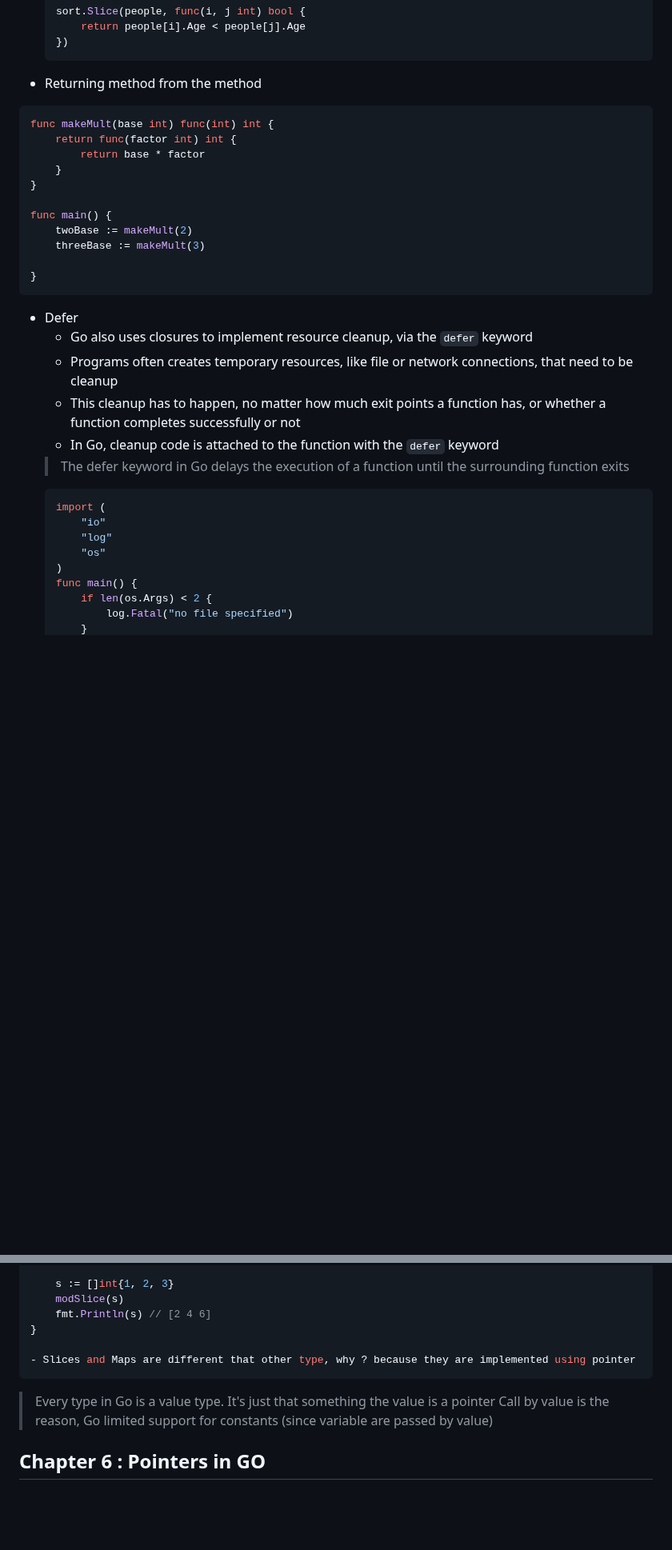
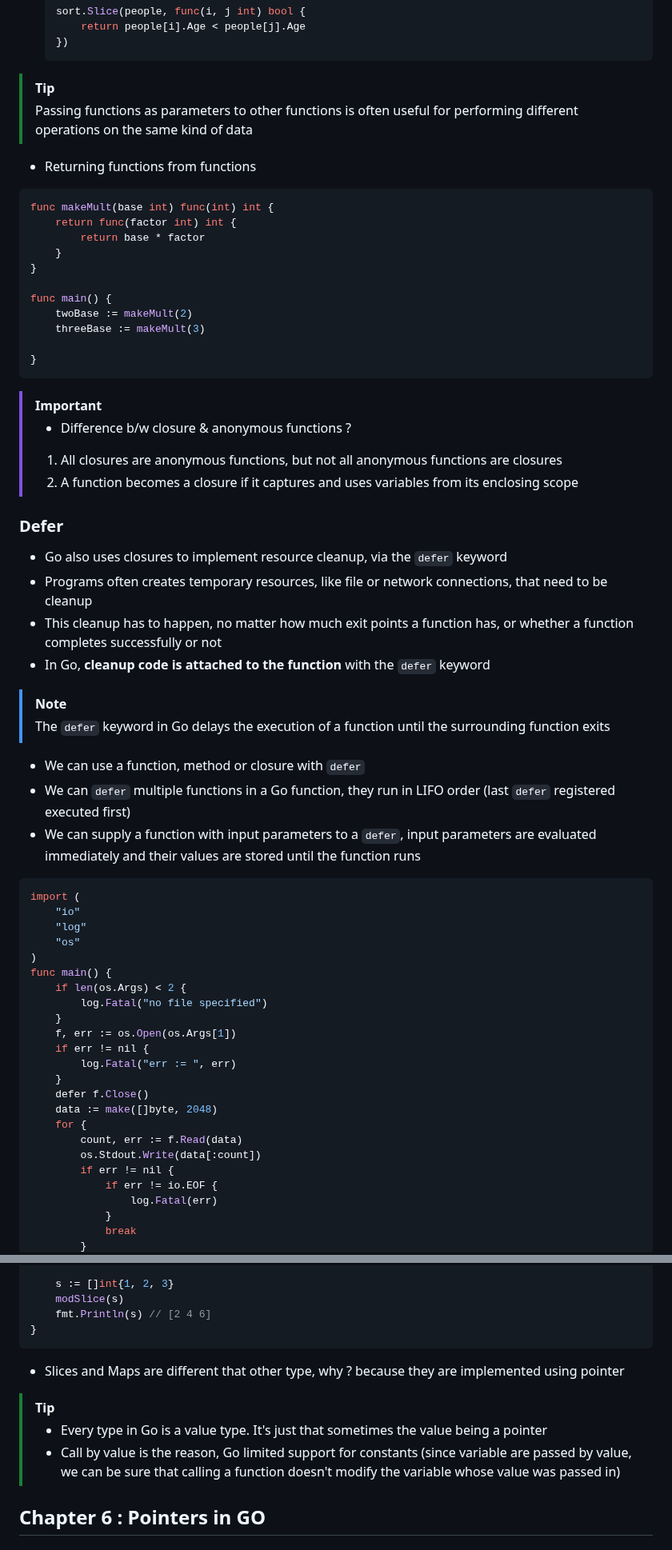
Before and after one commit to souraavv/whitepapers-and-books, a Markdown page: books/The-GoLang/README.md, 2 parts joined by grey strips. Shown at 80% size. Drawn GitHub-style; blank space fills up the shorter version.

````diff
--- a/books/The-GoLang/README.md
+++ b/books/The-GoLang/README.md
@@ -1254,8 +1300,10 @@ func changeAdd() {
         return people[i].Age < people[j].Age
     })
     ```
-
-- Returning method from the method
+> [!TIP]
+> Passing functions as parameters to other functions is often useful for performing different operations on the same kind of data
+
+- Returning functions from functions
 ```go
 func makeMult(base int) func(int) int {
     return func(factor int) int {
@@ -1269,20 +1317,43 @@ func main() {
 
 }
 ```
-
-- Defer
-    - Go also uses closures to implement resource cleanup, via the `defer` keyword
-    - Programs often creates temporary resources, like file or network connections, that need to be cleanup
-    - This cleanup has to happen, no matter how much exit points a function has, or whether a function completes successfully or not
-    - In Go, cleanup code is attached to the function with the `defer` keyword
-    > The defer keyword in Go delays the execution of a function until the surrounding function exits
-    ```go
-    import (
-        "io"
-        "log"
-        "os"
-    )
-    func main() {
-        if len(os.Args) < 2 {
-            log.Fatal("no file specified")
+> [!IMPORTANT]
+> - Difference b/w closure & anonymous functions ?
+> 1. All closures are anonymous functions, but not all anonymous functions are closures
+> 2. A function becomes a closure if it captures and uses variables from its enclosing scope
+
+### Defer
+- Go also uses closures to implement resource cleanup, via the `defer` keyword
+- Programs often creates temporary resources, like file or network connections, that need to be cleanup
+- This cleanup has to happen, no matter how much exit points a function has, or whether a function completes successfully or not
+- In Go, __cleanup code is attached to the function__ with the `defer` keyword
+> [!NOTE]
+> The `defer` keyword in Go delays the execution of a function until the surrounding function exits
+- We can use a function, method or closure with `defer`
+- We can `defer` multiple functions in a Go function, they run in LIFO order (last `defer` registered executed first)
+- We can supply a function with input parameters to a `defer`, input parameters are evaluated immediately and their values are stored until the function runs
+```go
+import (
+    "io"
+    "log"
+    "os"
+)
+func main() {
+    if len(os.Args) < 2 {
+        log.Fatal("no file specified")
+    }
+    f, err := os.Open(os.Args[1])
+    if err != nil {
+        log.Fatal("err := ", err)
+    }
+    defer f.Close()
+    data := make([]byte, 2048)
+    for {
+        count, err := f.Read(data)
+        os.Stdout.Write(data[:count])
+        if err != nil {
+            if err != io.EOF {
+                log.Fatal(err)
+            }
+            break
         }
@@ -1394,12 +1455,11 @@ func main() {
     modSlice(s)
     fmt.Println(s) // [2 4 6]
 }
-
+```
 - Slices and Maps are different that other type, why ? because they are implemented using pointer
-```
-> Every type in Go is a value type. It's just that something the value is a pointer
-> Call by value is the reason, Go limited support for constants (since variable are passed by value)
-
+> [!TIP]
+> - Every type in Go is a value type. It's just that sometimes the value being a pointer
+> - Call by value is the reason, Go limited support for constants (since variable are passed by value, we can be sure that calling a function doesn't modify the variable whose value was passed in)
 
 ## Chapter 6 : Pointers in GO
 ### Pointer Primer
````
Also changed, not shown: other parts of books/The-GoLang/README.md (+146 -110 lines).
